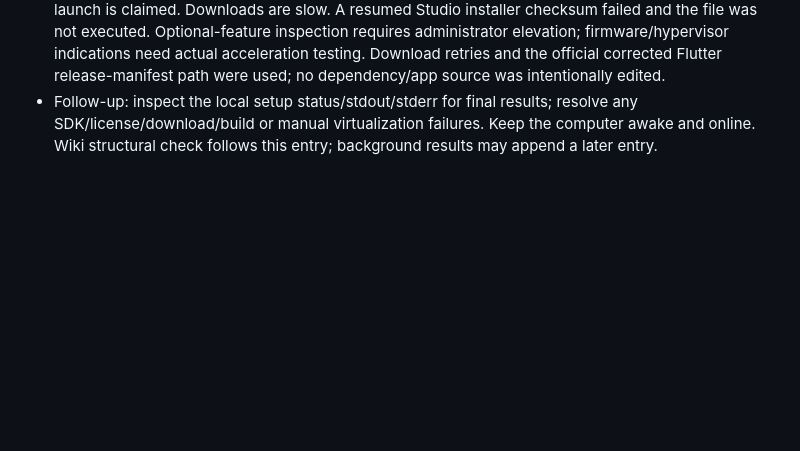
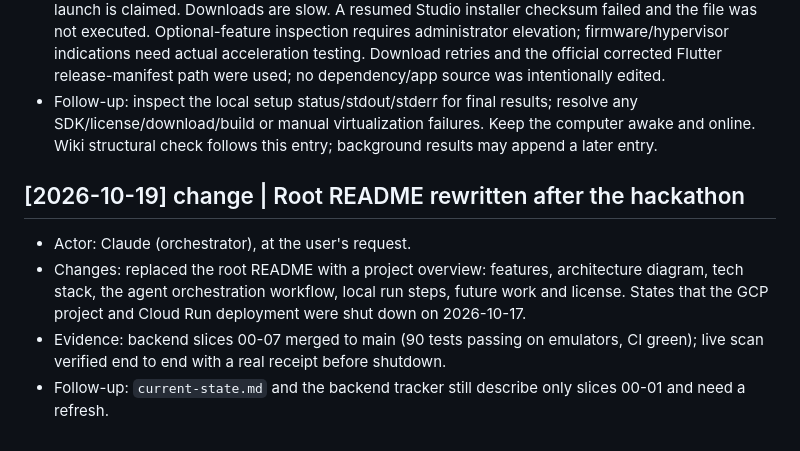
Before and after one commit to maxgit2/Hacktoberfest26-bAIdget, a Markdown page: _Wiki/log.md, the part around the change. Rendered like a GitHub page; blank space fills up the shorter version.

```diff
--- a/_Wiki/log.md
+++ b/_Wiki/log.md
@@ -104,3 +104,10 @@ Append new entries at the end. Keep completed entries unchanged; corrections get
 - Evidence: Java command returned OpenJDK 21.0.8; Flutter clone completed at tag commit abaf9c523780a608bd46686fd5e53740a07077f8. Local setup process was observed alive and waiting for verified Android tools. Python interpreter directly returned 3.14.7.
 - Verification: installation remains in progress; no completed Flutter analyzer/test/build or emulator launch is claimed. Downloads are slow. A resumed Studio installer checksum failed and the file was not executed. Optional-feature inspection requires administrator elevation; firmware/hypervisor indications need actual acceleration testing. Download retries and the official corrected Flutter release-manifest path were used; no dependency/app source was intentionally edited.
 - Follow-up: inspect the local setup status/stdout/stderr for final results; resolve any SDK/license/download/build or manual virtualization failures. Keep the computer awake and online. Wiki structural check follows this entry; background results may append a later entry.
+
+## [2026-10-19] change | Root README rewritten after the hackathon
+
+- Actor: Claude (orchestrator), at the user's request.
+- Changes: replaced the root README with a project overview: features, architecture diagram, tech stack, the agent orchestration workflow, local run steps, future work and license. States that the GCP project and Cloud Run deployment were shut down on 2026-10-17.
+- Evidence: backend slices 00-07 merged to main (90 tests passing on emulators, CI green); live scan verified end to end with a real receipt before shutdown.
+- Follow-up: `current-state.md` and the backend tracker still describe only slices 00-01 and need a refresh.
```
Also changed, not shown: README.md (+95 -25 lines).
